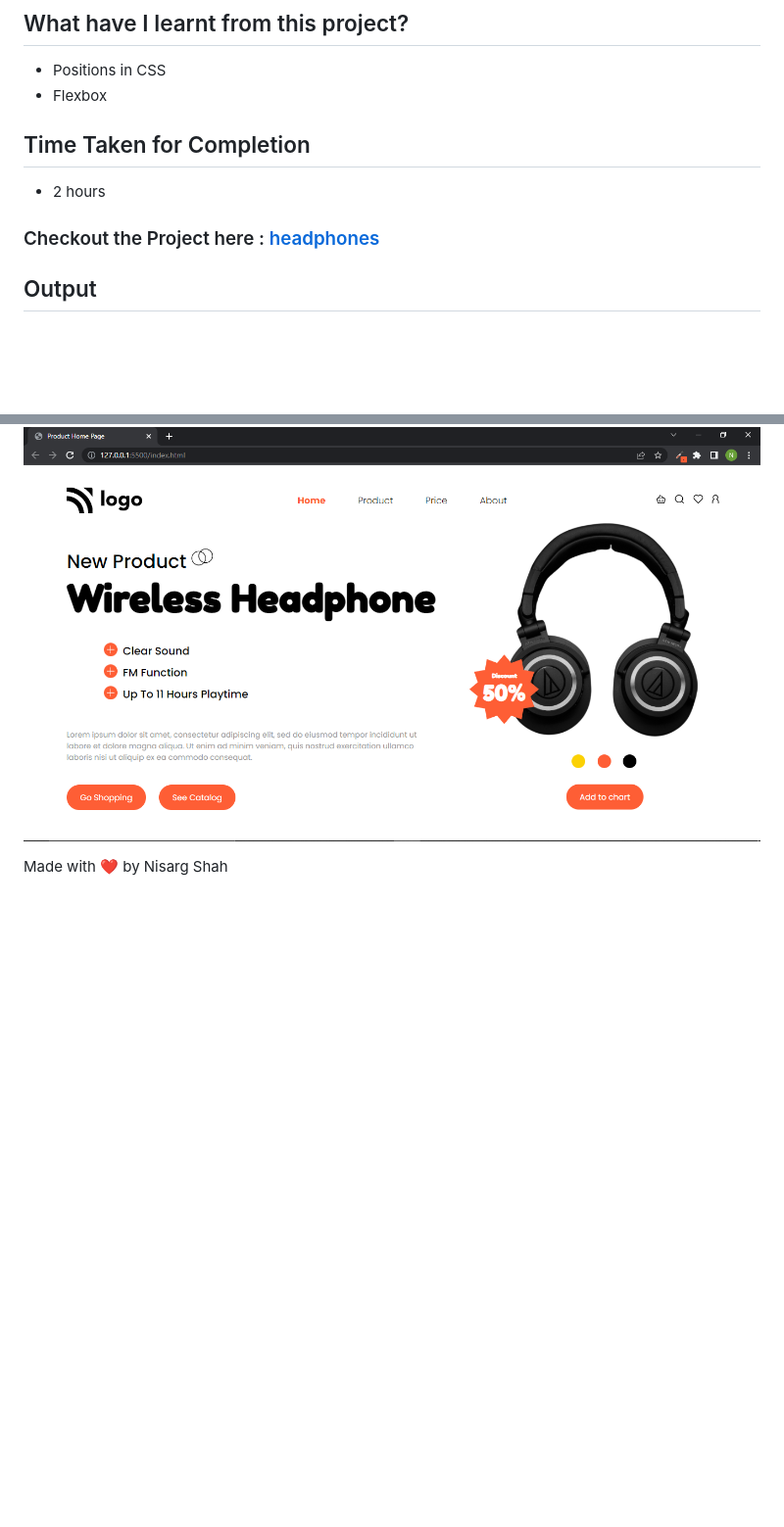
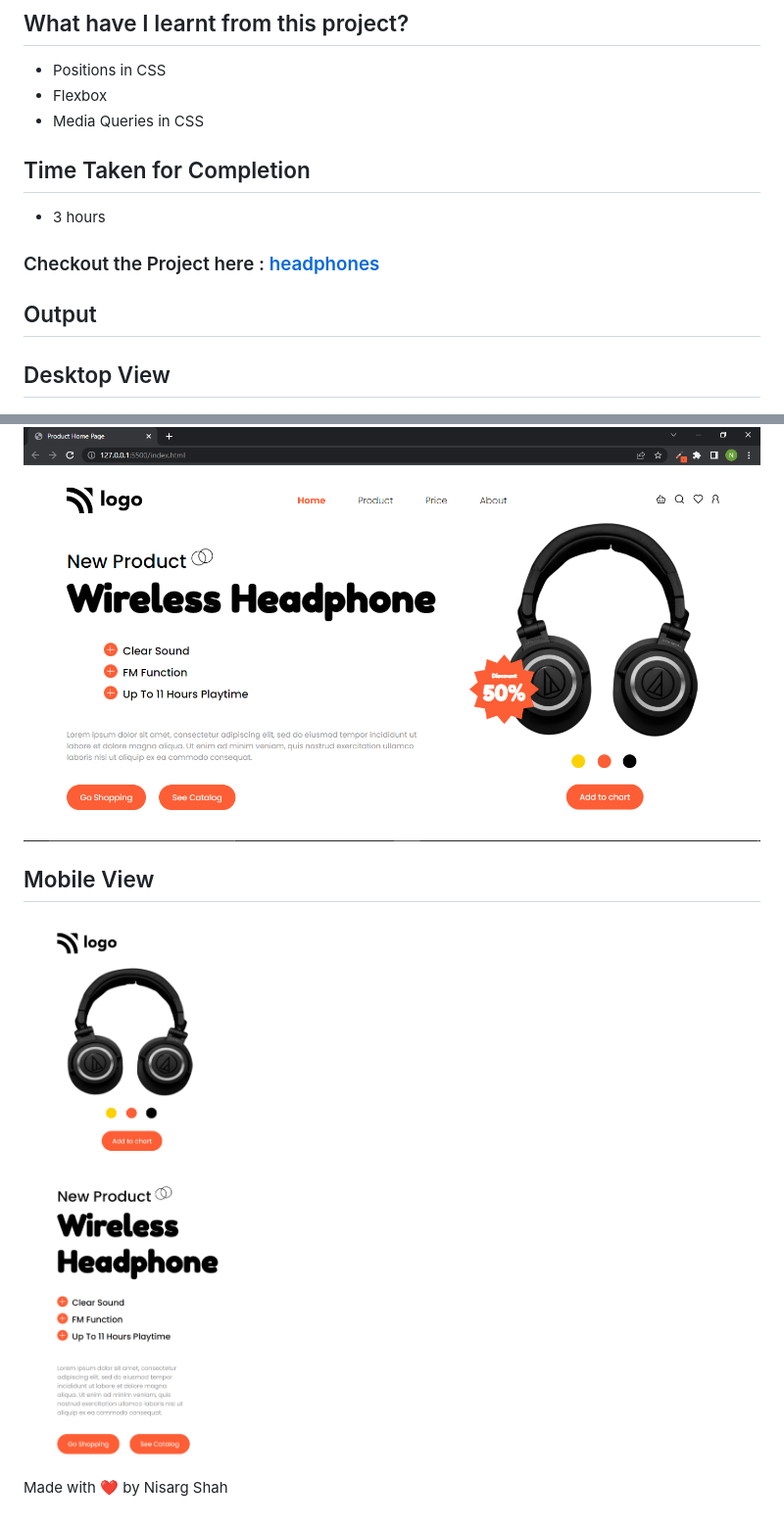
Before and after one commit to Nisarg-18/product-home-page, a Markdown page: readme.md, 2 parts joined by grey strips. Shown: that part at 98% size. GitHub-like rendering; pictures changed too: mobile.png (added); blank space fills up the shorter version.

Commit message:
added media queries

```diff
--- a/readme.md
+++ b/readme.md
@@ -6,13 +6,19 @@ A home page for a product made using pure HTML and CSS
 ## What have I learnt from this project?
 - Positions in CSS
 - Flexbox
+- Media Queries in CSS
 
 ## Time Taken for Completion
-- 2 hours
+- 3 hours
 
 ### Checkout the Project here : [headphones](https://wheadphones.netlify.app/)
 
 ## Output
+
+## Desktop View
 ![output](output.png)
 
+## Mobile View
+![mobile](mobile.png)
+
 Made with ❤️ by Nisarg Shah
```
Also changed, not shown: 1 other file.
